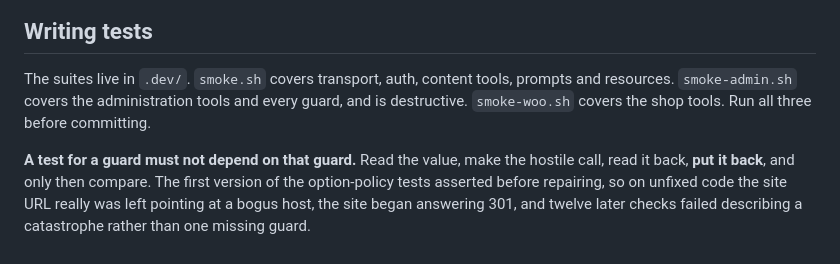
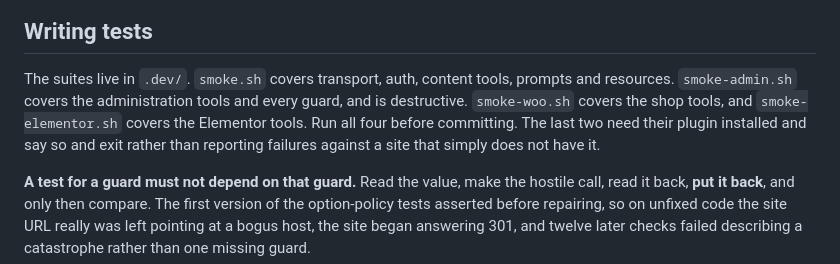
Before and after one commit to yorch/wp-guarded-mcp, a Markdown page: AGENTS.md, the part around the change. Rendered like a GitHub page.

Commit message:
docs: name the Elementor suite in the working agreement
The agreement listed three suites and said to run all three. There are four now,
and a suite nobody is told to run is a suite that rots.

It also says what the two plugin-dependent suites do when their plugin is
absent, which is exit rather than fail: the backup checks taught that lesson
already, where five failures against a site with no backup plugin read as a
regression in the one place a false yes is the dangerous answer.

Co-Authored-By: Claude Opus 5 (1M context) <noreply@anthropic.com>
Claude-Session: https://claude.ai/code/session_01AQR5bRP3UbHANos8xzvpxA

```diff
--- a/AGENTS.md
+++ b/AGENTS.md
@@ -67,7 +67,9 @@ test then reports a code fault that is a seeding fault.
 
 The suites live in `.dev/`. `smoke.sh` covers transport, auth, content tools, prompts and
 resources. `smoke-admin.sh` covers the administration tools and every guard, and is
-destructive. `smoke-woo.sh` covers the shop tools. Run all three before committing.
+destructive. `smoke-woo.sh` covers the shop tools, and `smoke-elementor.sh` covers the Elementor tools.
+Run all four before committing. The last two need their plugin installed and say so and
+exit rather than reporting failures against a site that simply does not have it.
 
 **A test for a guard must not depend on that guard.** Read the value, make the hostile
 call, read it back, **put it back**, and only then compare. The first version of the
```
